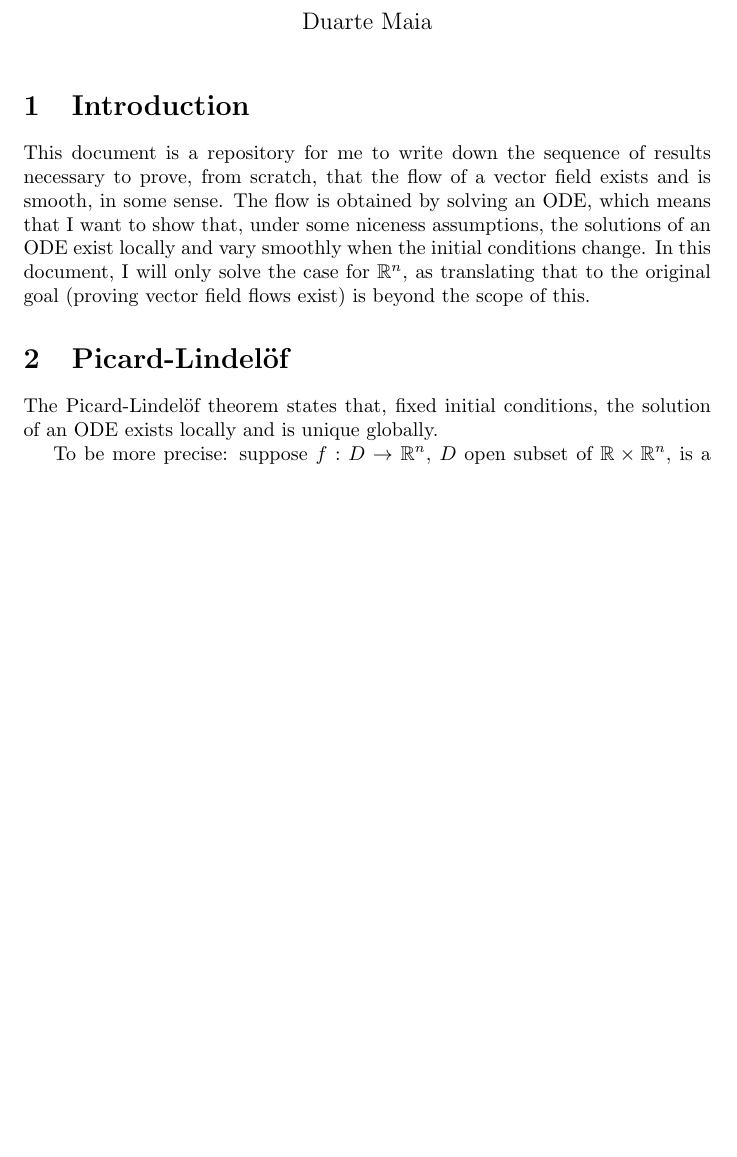
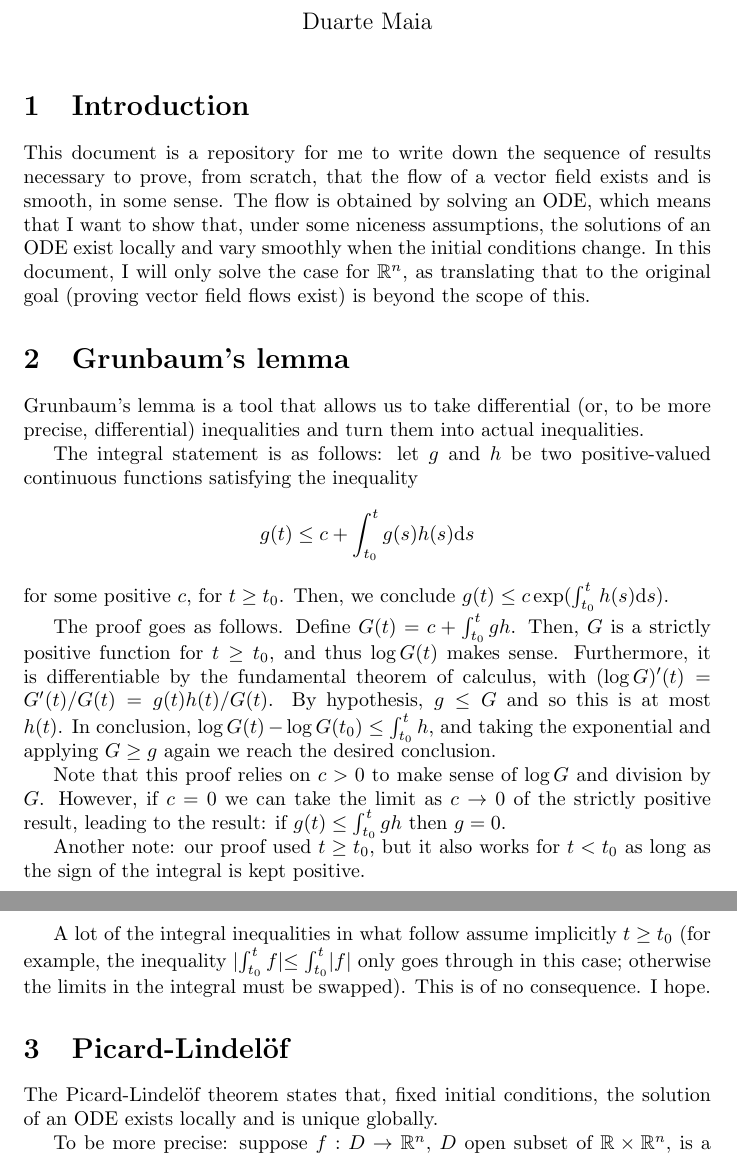
Before and after one commit to robly18/theorems, a LaTeX document (ode.tex): part of page 1 of 7 before the commit and two parts of pages 1 and 2 of 8 after it, the two joined at a grey line, cut so that both start at the same text, the shorter picture padded with empty space. Compiled offline with pdfLaTeX.

Commit message:
added grunbaum

```diff
--- a/ode.tex
+++ b/ode.tex
@@ -20,6 +20,22 @@
 \section{Introduction}
 
 This document is a repository for me to write down the sequence of results necessary to prove, from scratch, that the flow of a vector field exists and is smooth, in some sense. The flow is obtained by solving an ODE, which means that I want to show that, under some niceness assumptions, the solutions of an ODE exist locally and vary smoothly when the initial conditions change. In this document, I will only solve the case for $\R^n$, as translating that to the original goal (proving vector field flows exist) is beyond the scope of this.
+
+\section{Grunbaum's lemma}
+
+Grunbaum's lemma is a tool that allows us to take differential (or, to be more precise, differential) inequalities and turn them into actual inequalities.
+
+The integral statement is as follows: let $g$ and $h$ be two positive-valued continuous functions satisfying the inequality
+\[g(t) \leq c + \int_{t_0}^t g(s) h(s) \dd s\]
+for some positive $c$, for $t \geq t_0$. Then, we conclude $g(t) \leq c \exp(\int_{t_0}^t h(s) \dd s)$.
+
+The proof goes as follows. Define $G(t) = c + \int_{t_0}^t gh$. Then, $G$ is a strictly positive function for $t \geq t_0$, and thus $\log G(t)$ makes sense. Furthermore, it is differentiable by the fundamental theorem of calculus, with $(\log G)'(t) = G'(t)/G(t) = g(t) h(t) / G(t)$. By hypothesis, $g \leq G$ and so this is at most $h(t)$. In conclusion, $\log G(t) - \log G(t_0) \leq \int_{t_0}^t h$, and taking the exponential and applying $G \geq g$ again we reach the desired conclusion.
+
+Note that this proof relies on $c > 0$ to make sense of $\log G$ and division by $G$. However, if $c = 0$ we can take the limit as $c \to 0$ of the strictly positive result, leading to the result: if $g(t) \leq \int_{t_0}^t g h$ then $g = 0$.
+
+Another note: our proof used $t \geq t_0$, but it also works for $t < t_0$ as long as the sign of the integral is kept positive.
+
+A lot of the integral inequalities in what follow assume implicitly $t \geq t_0$ (for example, the inequality $\lvert \int_{t_0}^t f \lvert \leq \int_{t_0}^t \lvert f \rvert$ only goes through in this case; otherwise the limits in the integral must be swapped). This is of no consequence. I hope.
 
 \section{Picard-Lindelöf}
 
```
